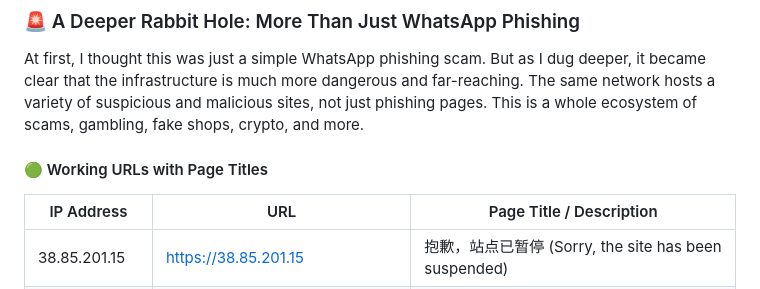
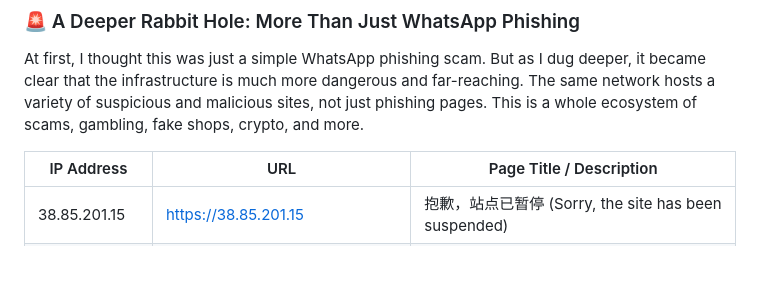
Before and after one commit to awiones/Investigate-whsa-whatsapp.com, a Markdown page: README.md, the part around the change. GitHub-like rendering; blank space fills up the shorter version.

```diff
--- a/README.md
+++ b/README.md
@@ -114,7 +114,6 @@ During the investigation, the following behaviors were observed when visiting re
 
 At first, I thought this was just a simple WhatsApp phishing scam. But as I dug deeper, it became clear that the infrastructure is much more dangerous and far-reaching. The same network hosts a variety of suspicious and malicious sites, not just phishing pages. This is a whole ecosystem of scams, gambling, fake shops, crypto, and more.
 
-#### 🟢 Working URLs with Page Titles
 
 | IP Address    | URL                              | Page Title / Description                                   |
 | ------------- | -------------------------------- | ---------------------------------------------------------- |
```
